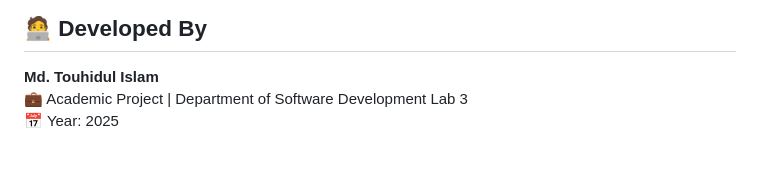
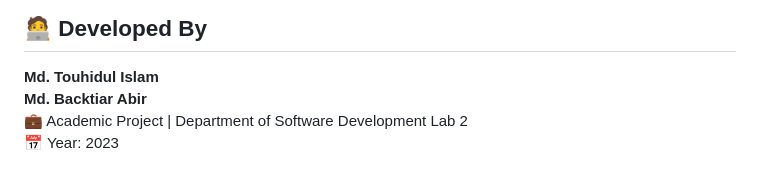
Before and after one commit to touhid0503/Uni-Mentor, a Markdown page: README.md, the part around the change. Rendered like a GitHub page.

Commit message:
Update developer information in README.md

```diff
--- a/README.md
+++ b/README.md
@@ -130,5 +130,6 @@ By leveraging **HTML, CSS, JavaScript, PHP, and MySQL**, the system will improve
 
 ## 🧑‍💻 Developed By
 **Md. Touhidul Islam**
-💼 Academic Project | Department of Software Development Lab 3
-📅 Year: 2025
+**Md. Backtiar Abir**
+💼 Academic Project | Department of Software Development Lab 2
+📅 Year: 2023
```
